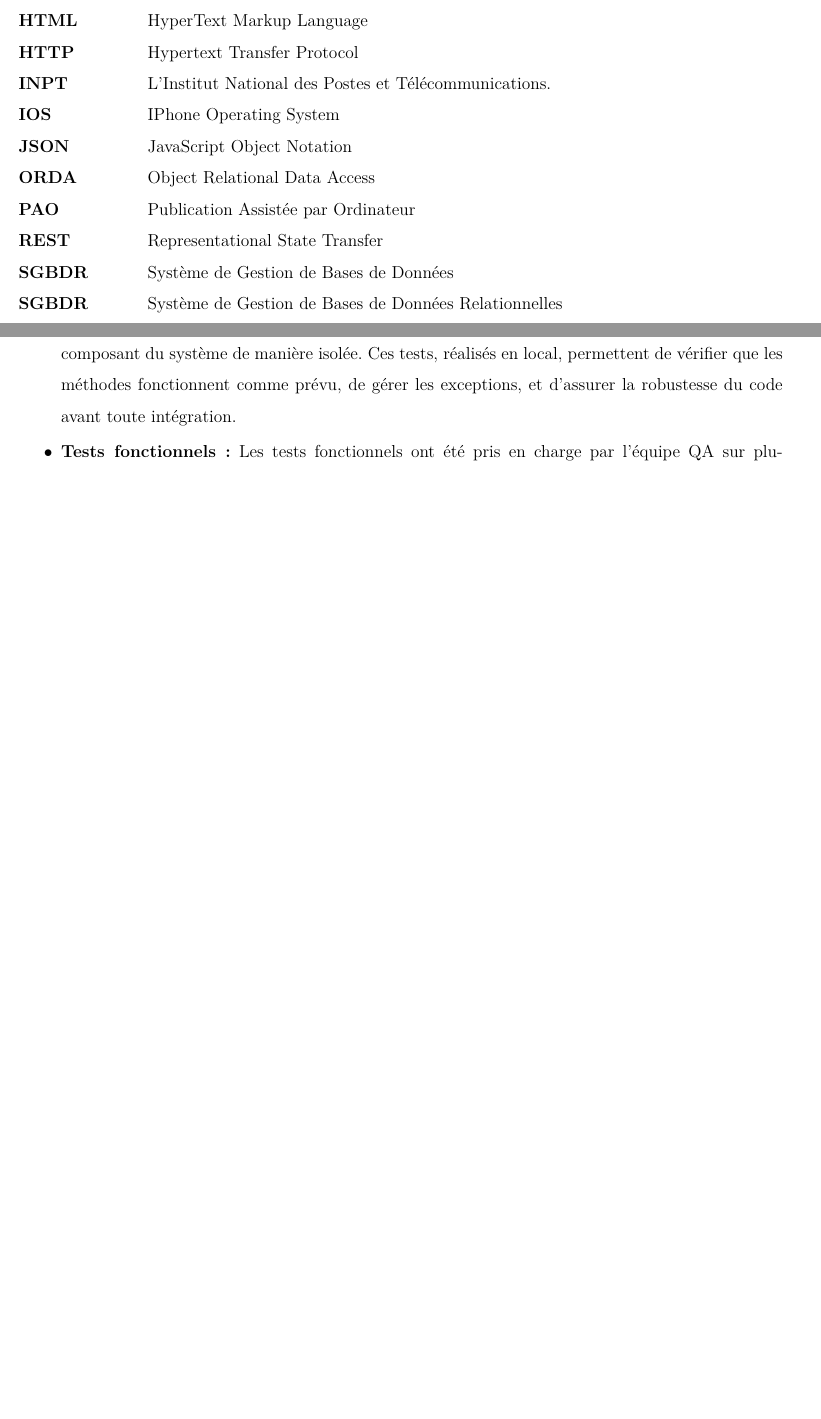
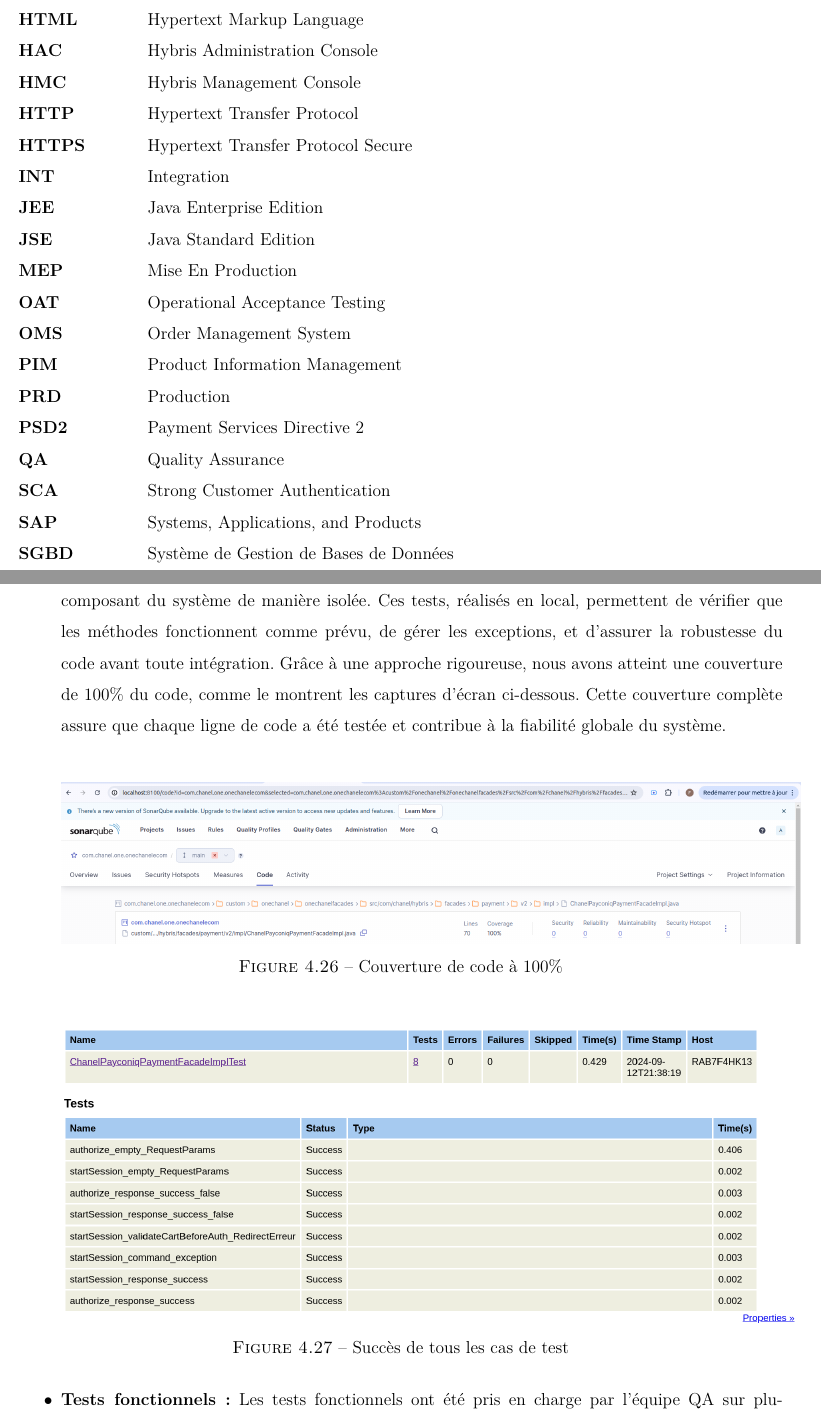
Before and after one commit to abirhsaini/repportFatima, a LaTeX thesis (main.tex, which reads Chapitres/Chapitre4.tex, Endmatter/Acronyms.tex): two parts of pages 8 and 69 of 72 before the commit and two parts of pages 8 and 70 of 74 after it, joined at a grey line, cut so that both start at the same text, the shorter picture padded with empty space. Compiled offline with pdfLaTeX.

Commit message:
acronyms

```diff
--- a/Chapitres/Chapitre4.tex
+++ b/Chapitres/Chapitre4.tex
@@ -211,7 +211,19 @@ La figure \ref{fig:ticket} illustre un exemple de ticket de bug  créé pour sui
 \subsection{Tests}
 Les tests constituent une étape essentielle pour s'assurer du bon fonctionnement du système et de sa conformité aux attentes. Ils aident à repérer et corriger d'éventuelles anomalies avant la mise en production. Nous avons ainsi mené différents types de tests, allant des tests unitaires aux tests fonctionnels, réalisés sur plusieurs environnements :
 \begin{itemize}
-    \item[$\bullet$] \textbf{Tests unitaires :} Nous avons utilisé JUnit pour mener les tests unitaires, visant à valider chaque composant du système de manière isolée. Ces tests, réalisés en local, permettent de vérifier que les méthodes fonctionnent comme prévu, de gérer les exceptions, et d'assurer la robustesse du code avant toute intégration.
+    \item[$\bullet$] \textbf{Tests unitaires :} Nous avons utilisé JUnit pour mener les tests unitaires, visant à valider chaque composant du système de manière isolée. Ces tests, réalisés en local, permettent de vérifier que les méthodes fonctionnent comme prévu, de gérer les exceptions, et d’assurer la robustesse du code avant toute intégration. Grâce à une approche rigoureuse, nous avons atteint une couverture de 100\% du code, comme le montrent les captures d'écran ci-dessous. Cette couverture complète assure que chaque ligne de code a été testée et contribue à la fiabilité globale du système.
+    \begin{center}
+        \centering
+        \includegraphics[width=18cm]{Figures/Screens/couvrage.png}
+        \captionof{figure}{Couverture de code à 100\%}
+        \label{fig:couvrage}
+    \end{center}
+    \begin{center}
+        \centering
+        \includegraphics[width=18cm]{Figures/Screens/reportSonar.png}
+        \captionof{figure}{Succès de tous les cas de test}
+        \label{fig:report}
+    \end{center}
     \item[$\bullet$] \textbf{Tests fonctionnels :} Les tests fonctionnels ont été pris en charge par l'équipe QA sur plusieurs environnements, tels que INT2, INT1, UAT et OAT. Ces tests permettent de valider que les fonctionnalités développées respectent les exigences métiers et opèrent correctement dans des conditions réalistes. INT1 est utilisé comme environnement partagé par toutes les équipes, tandis que INT2 est dédié à l'équipe Cart \& Checkout Payment. Ces validations sont cruciales pour garantir la stabilité et la conformité du système avant sa mise en production.
 \end{itemize}
 
--- a/Endmatter/Acronyms.tex
+++ b/Endmatter/Acronyms.tex
@@ -1,8 +1,4 @@
 \chapter{Liste des sigles et acronymes}
-
-%Example of Acronyms using table
-
-
 
 \begin{tabbing}
     \hspace{3cm} \= \hspace{7cm} \= \kill
@@ -11,6 +7,5 @@
 
     \textbf{API} \> Application Programming Interface \\
 
-    \textbf{CSS} \> Cascading Style Sheets \\
+    \textbf{APAC} \> Asia-Pacific, Australia, and Canada \\
 
-    \textbf{HTML} \> HyperText Markup Language \\
@@ -17,28 +20,44 @@
+    \textbf{HTML} \> Hypertext Markup Language \\
+
+    \textbf{HAC} \> Hybris Administration Console \\
+
+    \textbf{HMC} \> Hybris Management Console \\
 
     \textbf{HTTP} \> Hypertext Transfer Protocol \\
 
-    \textbf{INPT} \> L'Institut National des Postes et Télécommunications. \\
+    \textbf{HTTPS} \> Hypertext Transfer Protocol Secure \\
 
-    \textbf{IOS} \> IPhone Operating System \\
+    \textbf{INT} \> Integration \\
 
-    \textbf{JSON} \> JavaScript Object Notation \\
+    \textbf{JEE} \> Java Enterprise Edition \\
 
-    \textbf{ORDA} \> Object Relational Data Access \\
+    \textbf{JSE} \> Java Standard Edition \\
 
-    \textbf{PAO} \> Publication Assistée par Ordinateur \\
+    \textbf{MEP} \> Mise En Production \\
 
-    \textbf{REST} \> Representational State Transfer \\
+    \textbf{OAT} \> Operational Acceptance Testing \\
 
-    \textbf{SGBDR} \> Système de Gestion de Bases de Données \\
+    \textbf{OMS} \> Order Management System \\
 
-    \textbf{SGBDR} \> Système de Gestion de Bases de Données Relationnelles \\
+    \textbf{PIM} \> Product Information Management \\
 
-    \textbf{SOA} \> Service Oriented Architecture \\
+    \textbf{PRD} \> Production \\
 
-    \textbf{SQL} \> Structured Query Language \\
+    \textbf{PSD2} \> Payment Services Directive 2 \\
 
-    \textbf{SVN} \> Subversion \\
+    \textbf{QA} \> Quality Assurance \\
+
+    \textbf{SCA} \> Strong Customer Authentication \\
+
+    \textbf{SAP} \> Systems, Applications, and Products \\
+
+    \textbf{SGBD} \> Système de Gestion de Bases de Données \\
+
+    \textbf{TFS} \> Team Foundation Server \\
+
+    \textbf{UAT} \> User Acceptance Testing \\
 
     \textbf{UML} \> Unified Modeling Language \\
 
+
 \end{tabbing}
```
Also changed, not shown: Frontmatter/Dedication.tex (+1 -46 lines), Frontmatter/Page_de_Garde_EN.tex (+4 -4 lines), Frontmatter/Remerciements.tex (+1 -1 lines), main.tex (+4 -4 lines), Figures/Screens/couvrage.png (added), Figures/Screens/reportSonar.png (added), Endmatter/Acronyms.tex (10 more changed lines), 9 other files.
